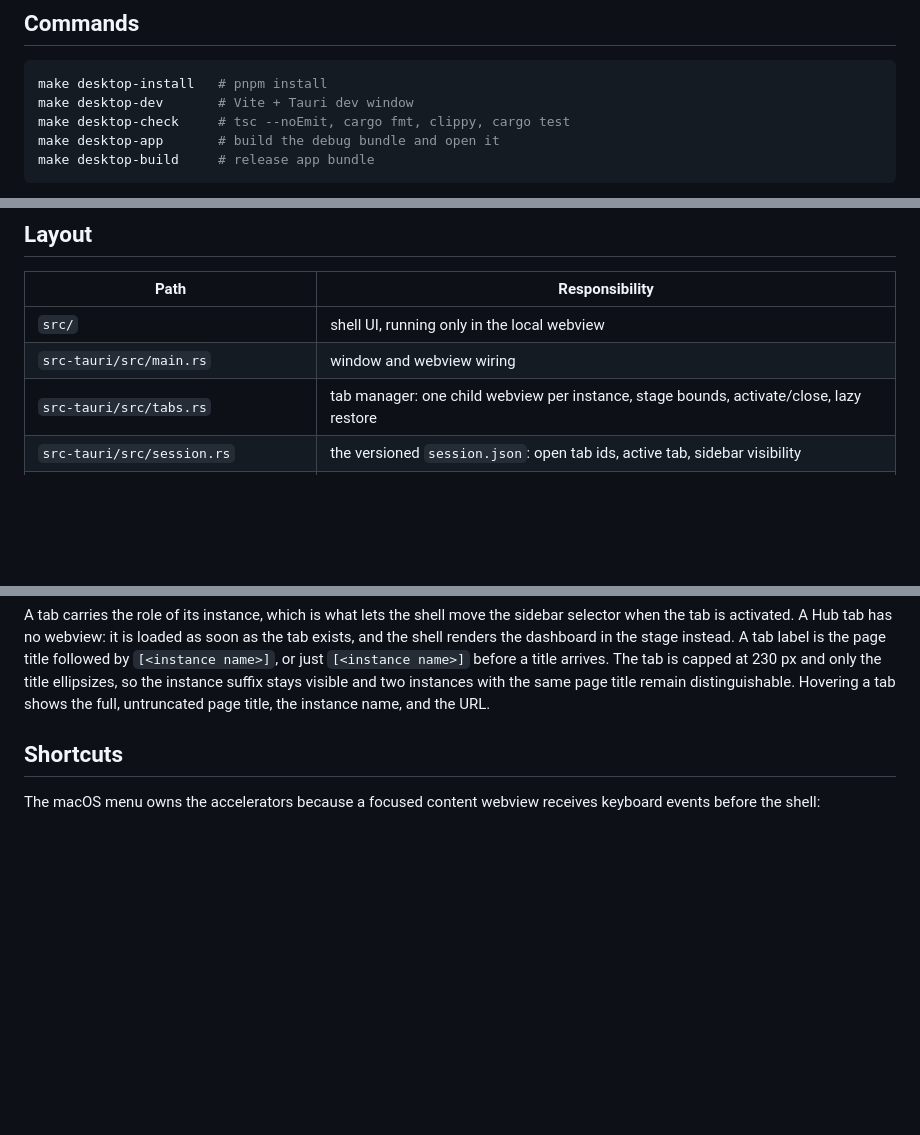
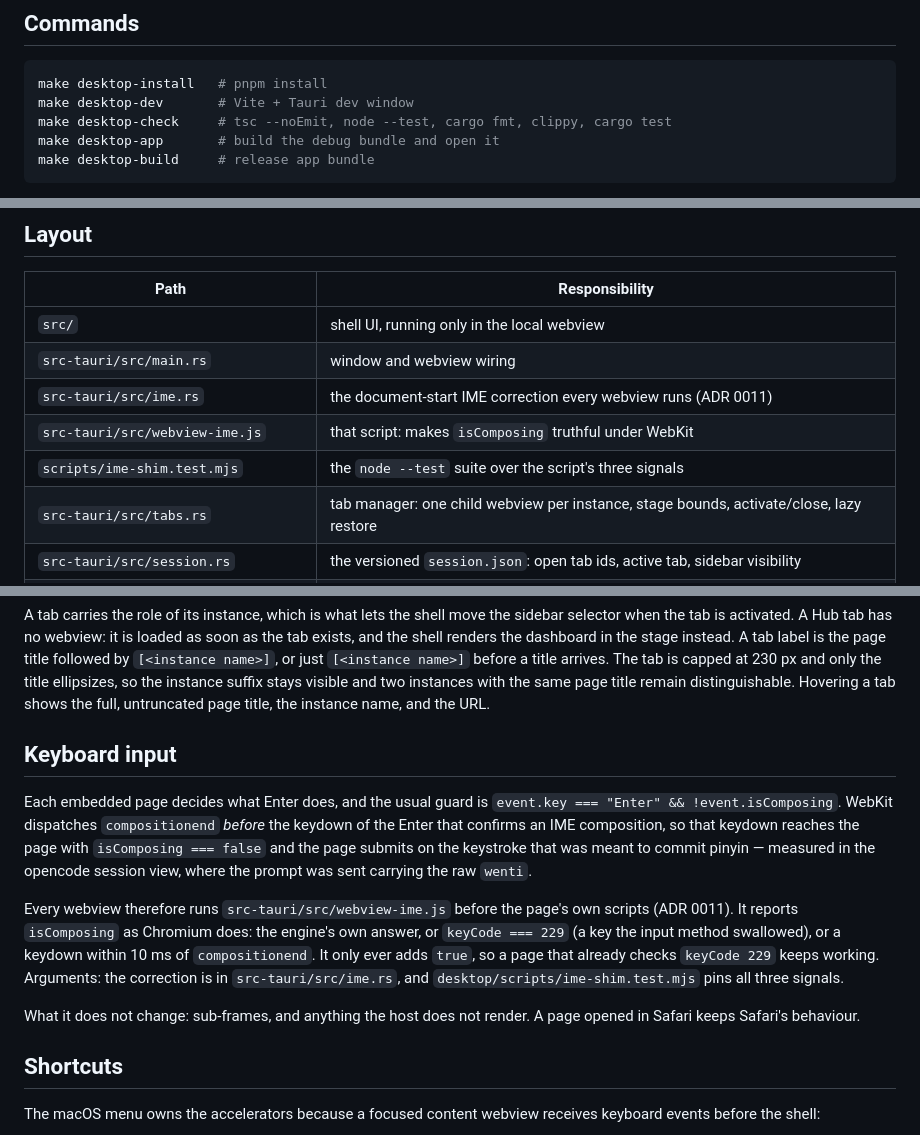
Before and after one commit to yusiwen/FlowHub, a Markdown page: desktop/README.md, 3 parts joined by grey strips. Rendered like a GitHub page; blank space fills up the shorter version.

````diff
--- a/desktop/README.md
+++ b/desktop/README.md
@@ -18,7 +18,7 @@ The Go service and this app share a repository, not a build: the app lives in
 ```bash
 make desktop-install   # pnpm install
 make desktop-dev       # Vite + Tauri dev window
-make desktop-check     # tsc --noEmit, cargo fmt, clippy, cargo test
+make desktop-check     # tsc --noEmit, node --test, cargo fmt, clippy, cargo test
 make desktop-app       # build the debug bundle and open it
 make desktop-build     # release app bundle
 ```
@@ -38,6 +38,9 @@ it is not a required check for a Go-only pull request.
 | --- | --- |
 | `src/` | shell UI, running only in the local webview |
 | `src-tauri/src/main.rs` | window and webview wiring |
+| `src-tauri/src/ime.rs` | the document-start IME correction every webview runs (ADR 0011) |
+| `src-tauri/src/webview-ime.js` | that script: makes `isComposing` truthful under WebKit |
+| `scripts/ime-shim.test.mjs` | the `node --test` suite over the script's three signals |
 | `src-tauri/src/tabs.rs` | tab manager: one child webview per instance, stage bounds, activate/close, lazy restore |
 | `src-tauri/src/session.rs` | the versioned `session.json`: open tab ids, active tab, sidebar visibility |
 | `src-tauri/src/auth.rs` | dsh launch-token parsing, the token URL, and the authority-hashed cookie name |
@@ -132,6 +135,25 @@ the tab exists, and the shell renders the dashboard in the stage instead. A tab
 the title ellipsizes, so the instance suffix stays visible and two instances
 with the same page title remain distinguishable. Hovering a tab shows the full,
 untruncated page title, the instance name, and the URL.
+
+## Keyboard input
+
+Each embedded page decides what Enter does, and the usual guard is
+`event.key === "Enter" && !event.isComposing`. WebKit dispatches `compositionend`
+*before* the keydown of the Enter that confirms an IME composition, so that keydown
+reaches the page with `isComposing === false` and the page submits on the keystroke
+that was meant to commit pinyin — measured in the opencode session view, where the
+prompt was sent carrying the raw `wenti`.
+
+Every webview therefore runs `src-tauri/src/webview-ime.js` before the page's own
+scripts (ADR 0011). It reports `isComposing` as Chromium does: the engine's own answer,
+or `keyCode === 229` (a key the input method swallowed), or a keydown within 10 ms of
+`compositionend`. It only ever adds `true`, so a page that already checks `keyCode 229`
+keeps working. Arguments: the correction is in `src-tauri/src/ime.rs`, and
+`desktop/scripts/ime-shim.test.mjs` pins all three signals.
+
+What it does not change: sub-frames, and anything the host does not render. A page
+opened in Safari keeps Safari's behaviour.
 
 ## Shortcuts
 
````
Also changed, not shown: AGENTS.md (+5 -2 lines), docs/adr/0011-webview-ime-composition.md (added, +88 -0 lines).
